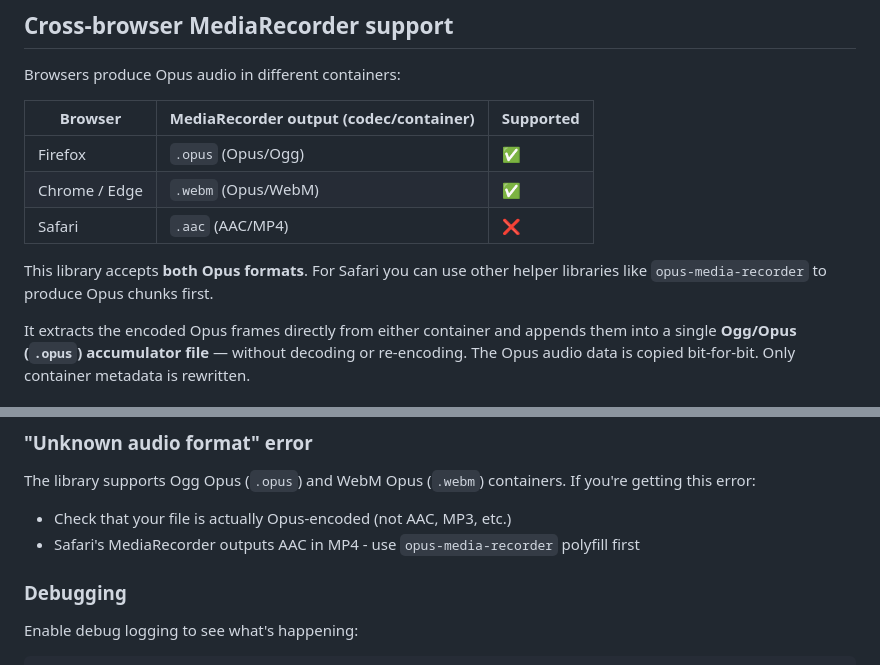
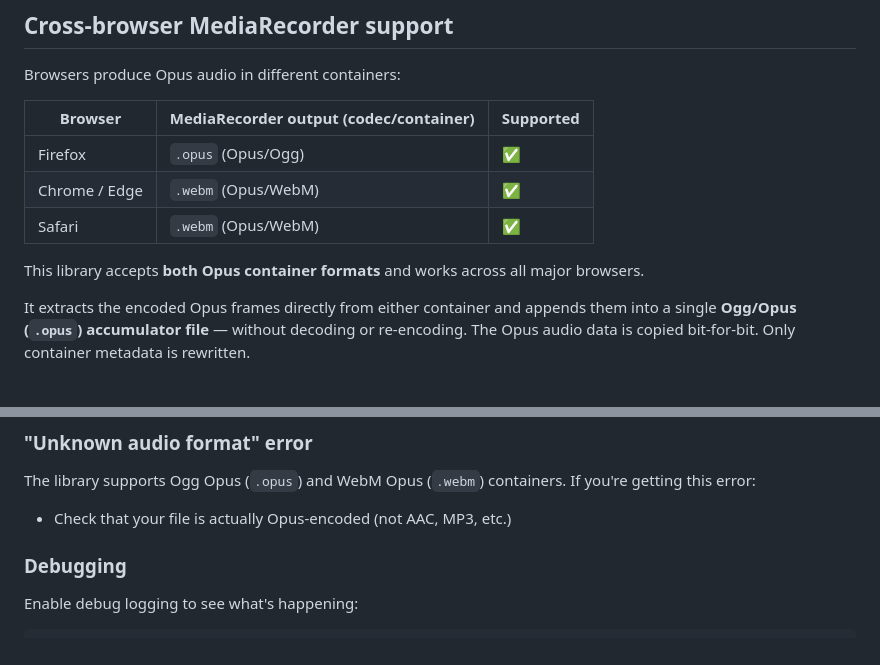
Before and after one commit to chamie/ogg-opus-concat, a Markdown page: README.md, 2 parts joined by grey strips. GitHub-like rendering.

Commit message:
Update browser compatibility table in README

```diff
--- a/README.md
+++ b/README.md
@@ -253,10 +253,9 @@ Browsers produce Opus audio in different containers:
 |---------------|----------------------|-----------|
 | Firefox       | `.opus` (Opus/Ogg)   | ✅ |
 | Chrome / Edge | `.webm` (Opus/WebM)  | ✅ |
-| Safari        | `.aac` (AAC/MP4)     | ❌ |
+| Safari        | `.webm` (Opus/WebM)  | ✅ |
 
-This library accepts **both Opus formats**.
-For Safari you can use other helper libraries like `opus-media-recorder` to produce Opus chunks first.
+This library accepts **both Opus container formats** and works across all major browsers.
 
 It extracts the encoded Opus frames directly from either container and appends them into a single **Ogg/Opus (`.opus`) accumulator file** — without decoding or re-encoding.
 The Opus audio data is copied bit-for-bit. Only container metadata is rewritten.
@@ -352,7 +351,6 @@ Your input file might have metadata before the Ogg stream (ID3 tags, etc.). This
 ### "Unknown audio format" error
 The library supports Ogg Opus (`.opus`) and WebM Opus (`.webm`) containers. If you're getting this error:
 - Check that your file is actually Opus-encoded (not AAC, MP3, etc.)
-- Safari's MediaRecorder outputs AAC in MP4 - use `opus-media-recorder` polyfill first
 
 ### Debugging
 Enable debug logging to see what's happening:
```
